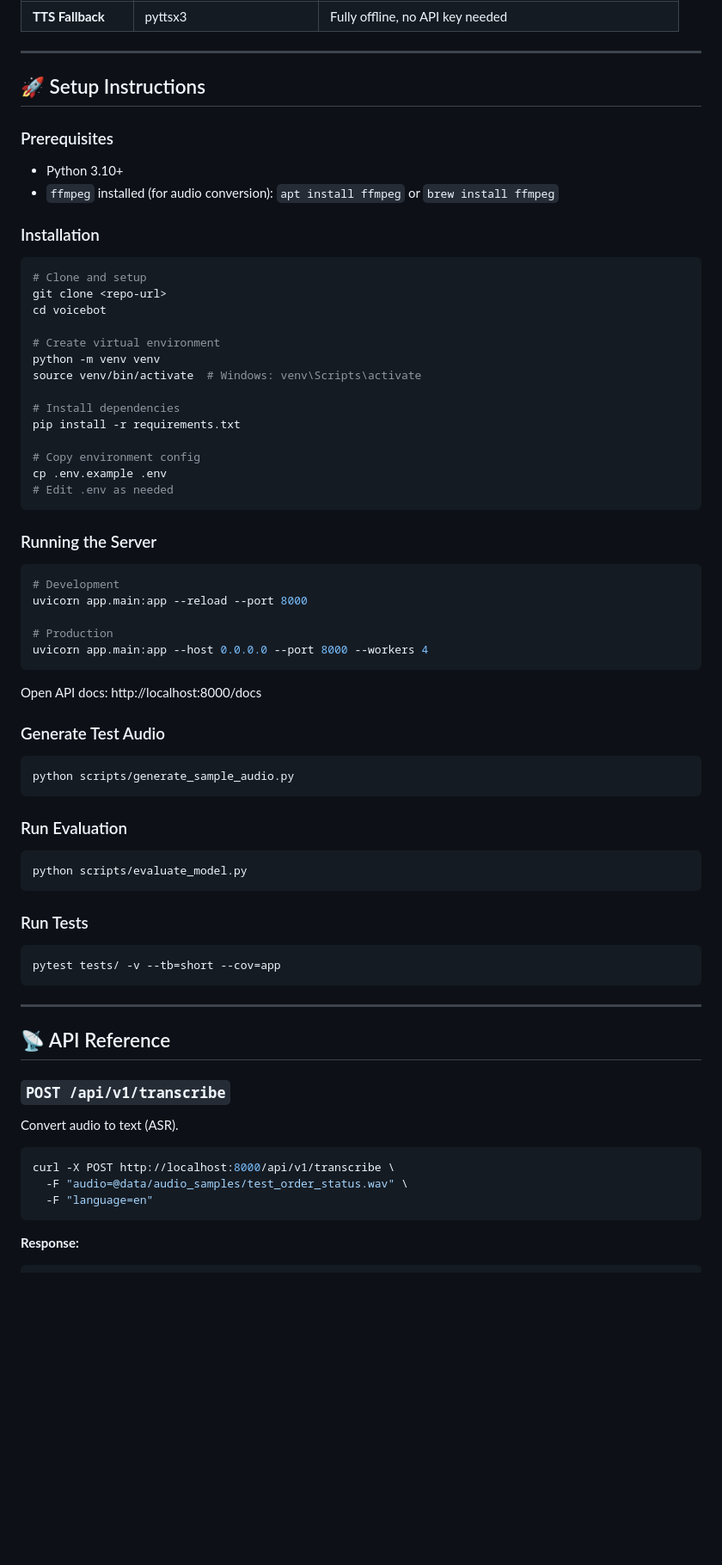
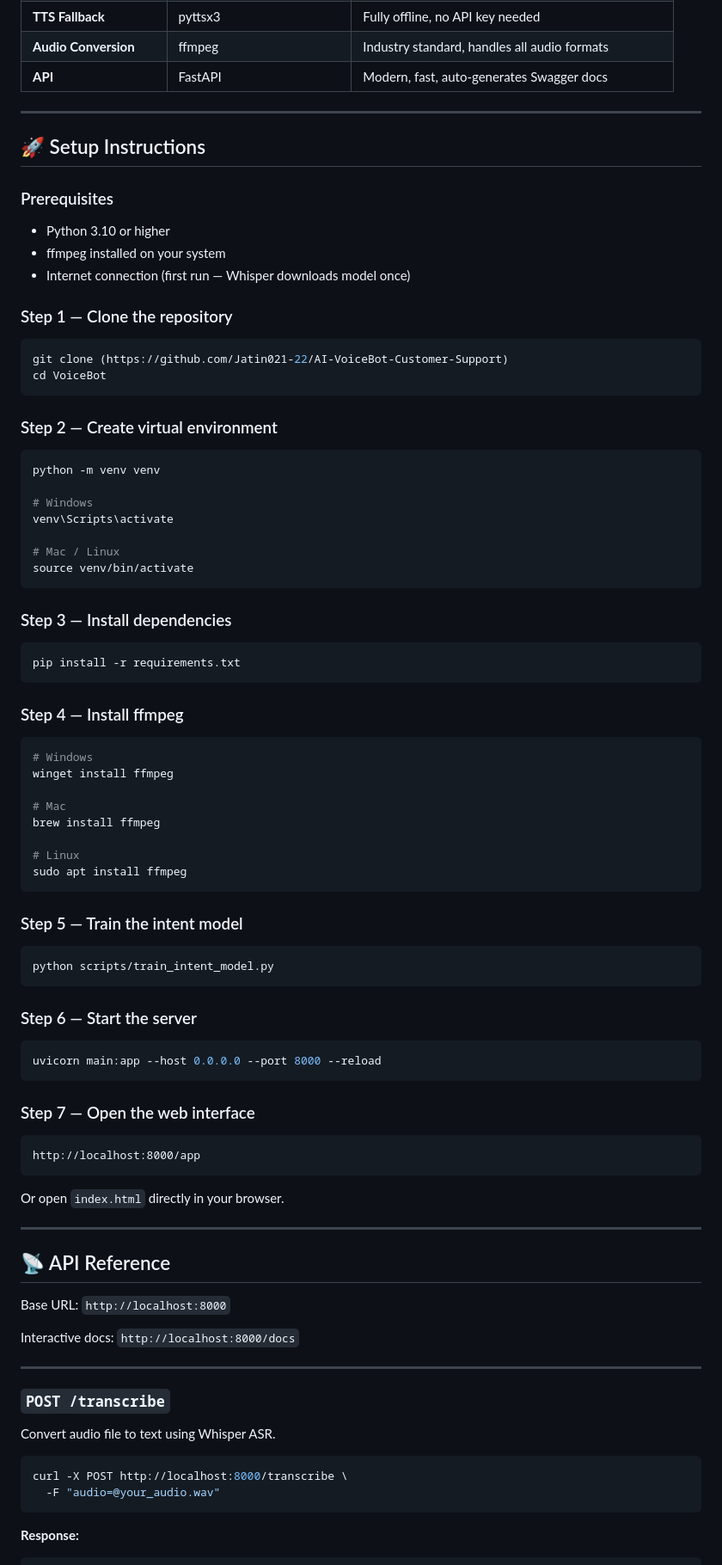
Before and after one commit to Jatin021-22/AI-VoiceBot-Customer-Support, a Markdown page: README.md, the part around one of its changes. Shown at 86% size. GitHub-like rendering; blank space fills up the shorter version.

````diff
--- a/README.md
+++ b/README.md
@@ -77,68 +94,93 @@ voicebot/
 | **TTS Fallback** | pyttsx3 | Fully offline, no API key needed |
+| **Audio Conversion** | ffmpeg | Industry standard, handles all audio formats |
+| **API** | FastAPI | Modern, fast, auto-generates Swagger docs |
 
 ---
 
 ## 🚀 Setup Instructions
 
 ### Prerequisites
-- Python 3.10+
-- `ffmpeg` installed (for audio conversion): `apt install ffmpeg` or `brew install ffmpeg`
 
-### Installation
+- Python 3.10 or higher
+- ffmpeg installed on your system
+- Internet connection (first run — Whisper downloads model once)
+
+### Step 1 — Clone the repository
+
 ```bash
-# Clone and setup
-git clone <repo-url>
-cd voicebot
-
-# Create virtual environment
-python -m venv venv
-source venv/bin/activate  # Windows: venv\Scripts\activate
-
-# Install dependencies
-pip install -r requirements.txt
-
-# Copy environment config
-cp .env.example .env
-# Edit .env as needed
+git clone (https://github.com/Jatin021-22/AI-VoiceBot-Customer-Support)
+cd VoiceBot
 ```
 
-### Running the Server
+### Step 2 — Create virtual environment
+
 ```bash
-# Development
-uvicorn app.main:app --reload --port 8000
+python -m venv venv
 
-# Production
-uvicorn app.main:app --host 0.0.0.0 --port 8000 --workers 4
+# Windows
+venv\Scripts\activate
+
+# Mac / Linux
+source venv/bin/activate
 ```
 
-Open API docs: http://localhost:8000/docs
+### Step 3 — Install dependencies
 
-### Generate Test Audio
 ```bash
-python scripts/generate_sample_audio.py
+pip install -r requirements.txt
 ```
 
-### Run Evaluation
+### Step 4 — Install ffmpeg
+
 ```bash
-python scripts/evaluate_model.py
+# Windows
+winget install ffmpeg
+
+# Mac
+brew install ffmpeg
+
+# Linux
+sudo apt install ffmpeg
 ```
 
-### Run Tests
+### Step 5 — Train the intent model
+
 ```bash
-pytest tests/ -v --tb=short --cov=app
+python scripts/train_intent_model.py
 ```
+
+### Step 6 — Start the server
+
+```bash
+uvicorn main:app --host 0.0.0.0 --port 8000 --reload
+```
+
+### Step 7 — Open the web interface
+
+```
+http://localhost:8000/app
+```
+
+Or open `index.html` directly in your browser.
 
 ---
 
 ## 📡 API Reference
 
-### `POST /api/v1/transcribe`
-Convert audio to text (ASR).
+Base URL: `http://localhost:8000`
+
+Interactive docs: `http://localhost:8000/docs`
+
+---
+
+### `POST /transcribe`
+Convert audio file to text using Whisper ASR.
+
 ```bash
-curl -X POST http://localhost:8000/api/v1/transcribe \
-  -F "audio=@data/audio_samples/test_order_status.wav" \
-  -F "language=en"
+curl -X POST http://localhost:8000/transcribe \
+  -F "audio=@your_audio.wav"
 ```
+
 **Response:**
 ```json
 {
````
Also changed, not shown: other parts of README.md (+188 -120 lines).
